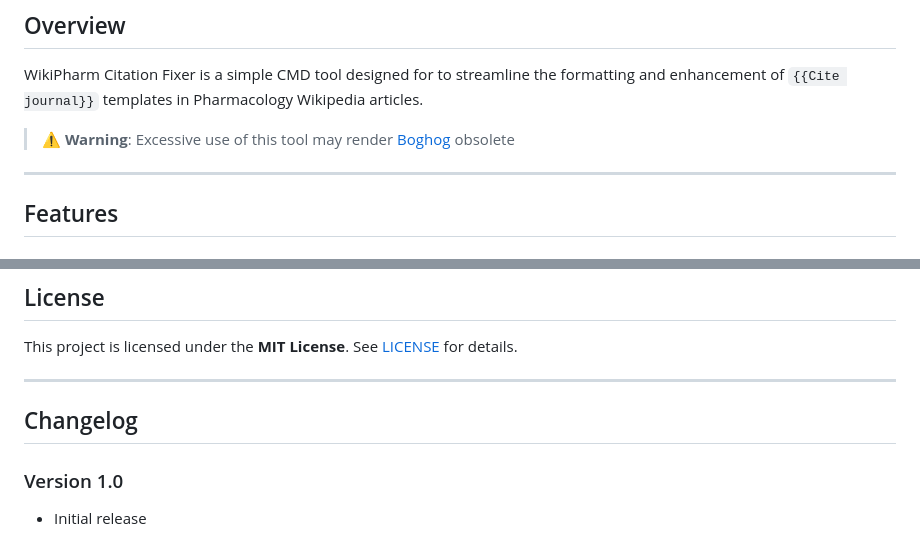
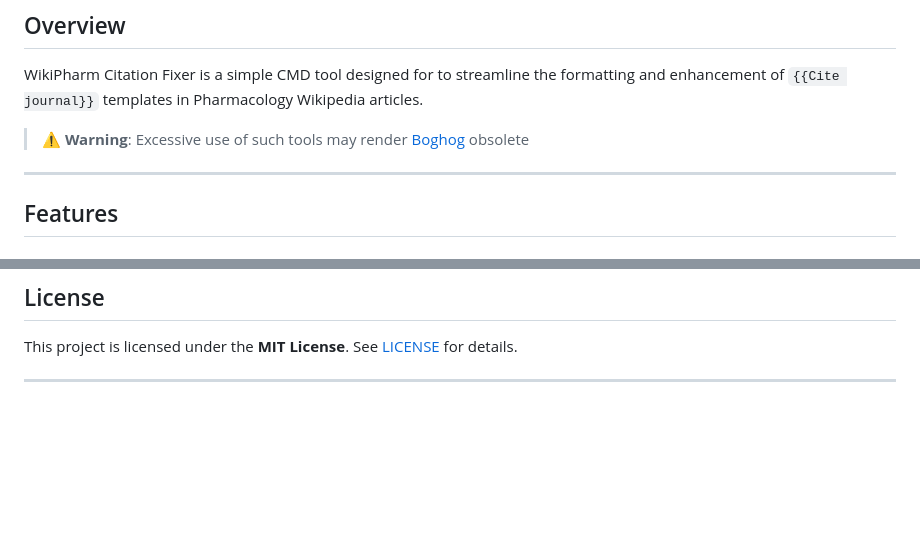
Before and after one commit to Wolren/WikiCitationFixer, a Markdown page: README.md, 2 parts joined by grey strips. Rendered like a GitHub page; blank space fills up the shorter version.

```diff
--- a/README.md
+++ b/README.md
@@ -13,7 +12,7 @@
 
 WikiPharm Citation Fixer is a simple CMD tool designed for to streamline the formatting and enhancement of `{{Cite journal}}` templates in Pharmacology Wikipedia articles.
 
-> **⚠️ Warning**: Excessive use of this tool may render [Boghog](https://en.wikipedia.org/wiki/User:Boghog) obsolete
+> **⚠️ Warning**: Excessive use of such tools may render [Boghog](https://en.wikipedia.org/wiki/User:Boghog) obsolete
 
 ---
 
@@ -158,8 +157,3 @@ Contributions are welcome! This tool was developed for WikiProject Pharmacology
 This project is licensed under the **MIT License**. See [LICENSE](LICENSE) for details.
 
 ---
-
-## Changelog
-
-### Version 1.0
-- Initial release
```
Also changed, not shown: other parts of README.md (+0 -1 lines).
